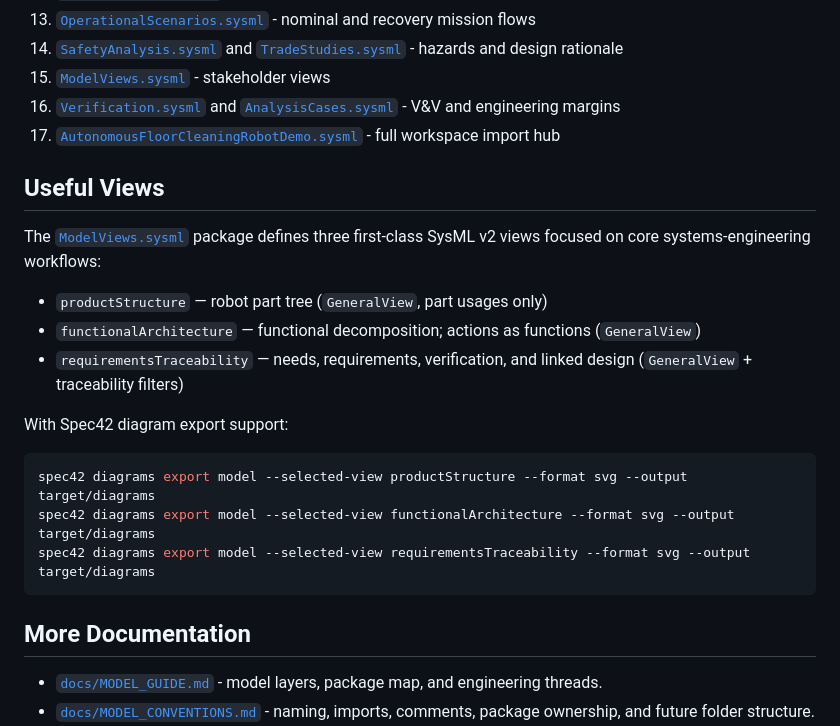
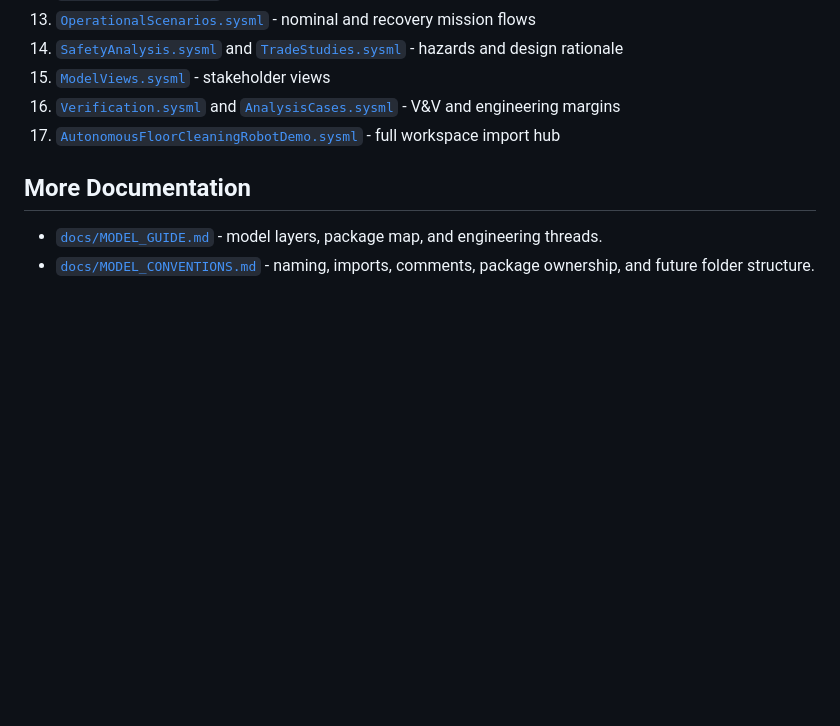
Before and after one commit to elan8/sysml-robot-vacuum-cleaner, a Markdown page: README.md, the part around the change. Drawn GitHub-style; blank space fills up the shorter version.

Commit message:
Remove outdated section on SysML model views from README.md to streamline documentation and focus on essential content.

````diff
--- a/README.md
+++ b/README.md
@@ -80,22 +80,6 @@ The limits are defined in [`DesignLimits.sysml`](model/DesignLimits.sysml) and r
 16. [`Verification.sysml`](model/Verification.sysml) and [`AnalysisCases.sysml`](model/AnalysisCases.sysml) - V&V and engineering margins
 17. [`AutonomousFloorCleaningRobotDemo.sysml`](model/AutonomousFloorCleaningRobotDemo.sysml) - full workspace import hub
 
-## Useful Views
-
-The [`ModelViews.sysml`](model/ModelViews.sysml) package defines three first-class SysML v2 views focused on core systems-engineering workflows:
-
-- `productStructure` — robot part tree (`GeneralView`, part usages only)
-- `functionalArchitecture` — functional decomposition; actions as functions (`GeneralView`)
-- `requirementsTraceability` — needs, requirements, verification, and linked design (`GeneralView` + traceability filters)
-
-With Spec42 diagram export support:
-
-```powershell
-spec42 diagrams export model --selected-view productStructure --format svg --output target/diagrams
-spec42 diagrams export model --selected-view functionalArchitecture --format svg --output target/diagrams
-spec42 diagrams export model --selected-view requirementsTraceability --format svg --output target/diagrams
-```
-
 ## More Documentation
 
 - [`docs/MODEL_GUIDE.md`](docs/MODEL_GUIDE.md) - model layers, package map, and engineering threads.
````
